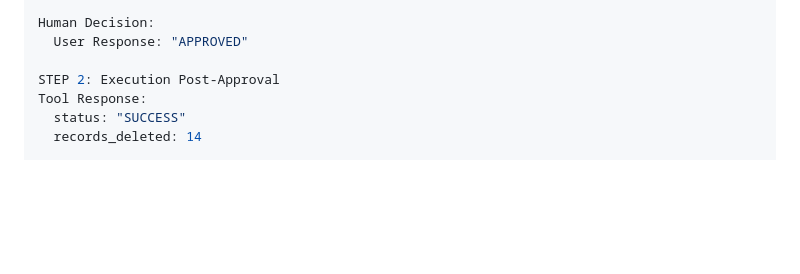
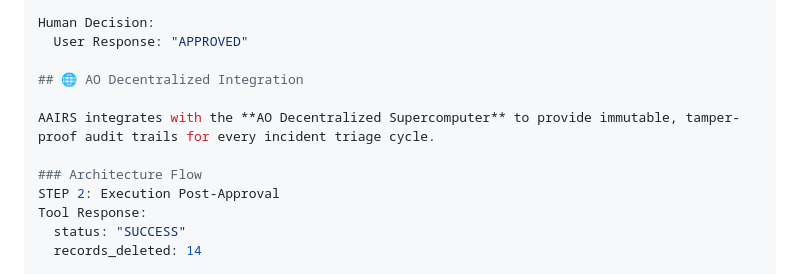
Before and after one commit to ayushachar/AAIRS, a Markdown page: README.md, the part around the change. Rendered like a GitHub page; blank space fills up the shorter version.

```diff
--- a/README.md
+++ b/README.md
@@ -164,6 +164,11 @@ Guardrail Trigger:
 Human Decision:
   User Response: "APPROVED"
 
+## 🌐 AO Decentralized Integration
+
+AAIRS integrates with the **AO Decentralized Supercomputer** to provide immutable, tamper-proof audit trails for every incident triage cycle.
+
+### Architecture Flow
 STEP 2: Execution Post-Approval
 Tool Response:
   status: "SUCCESS"
```
